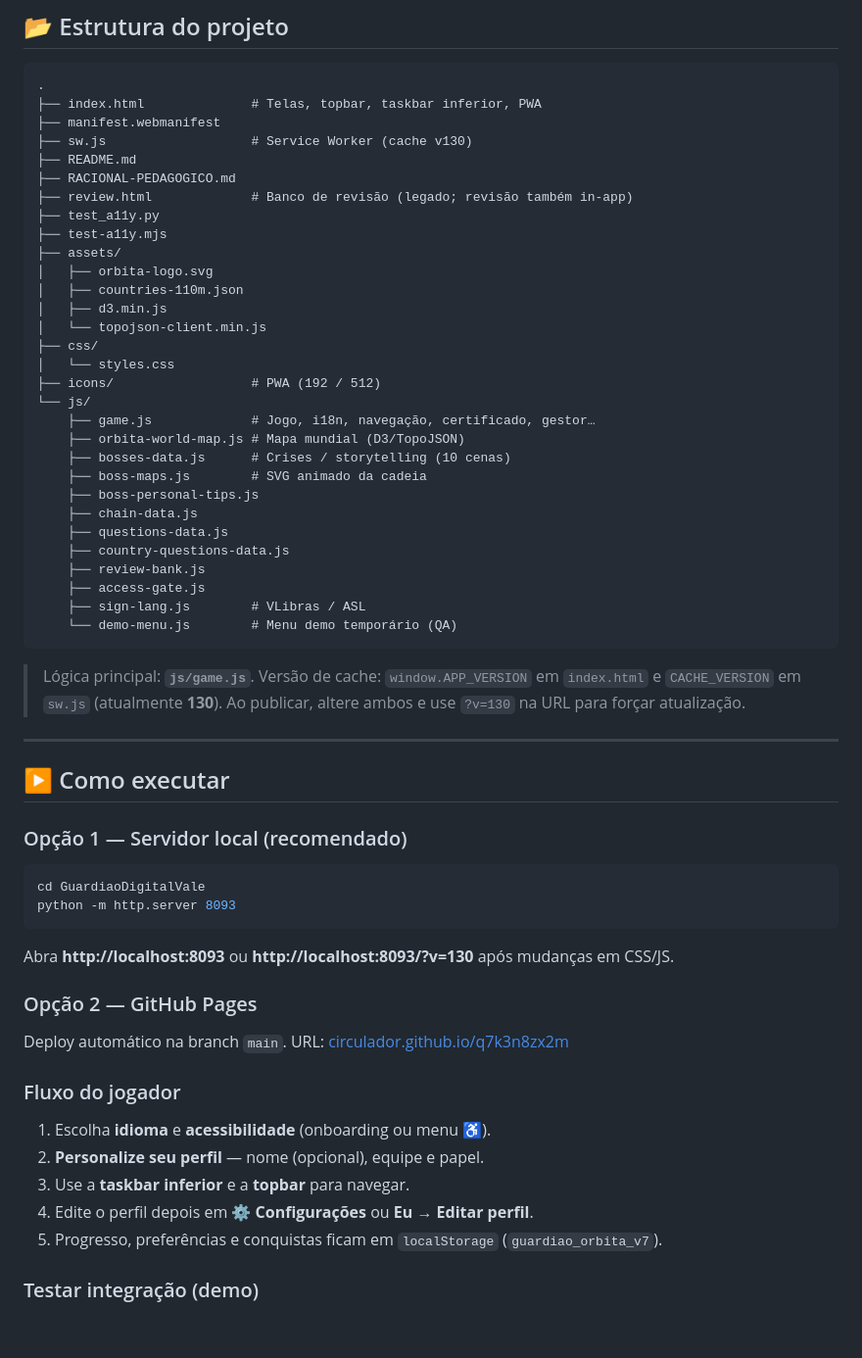
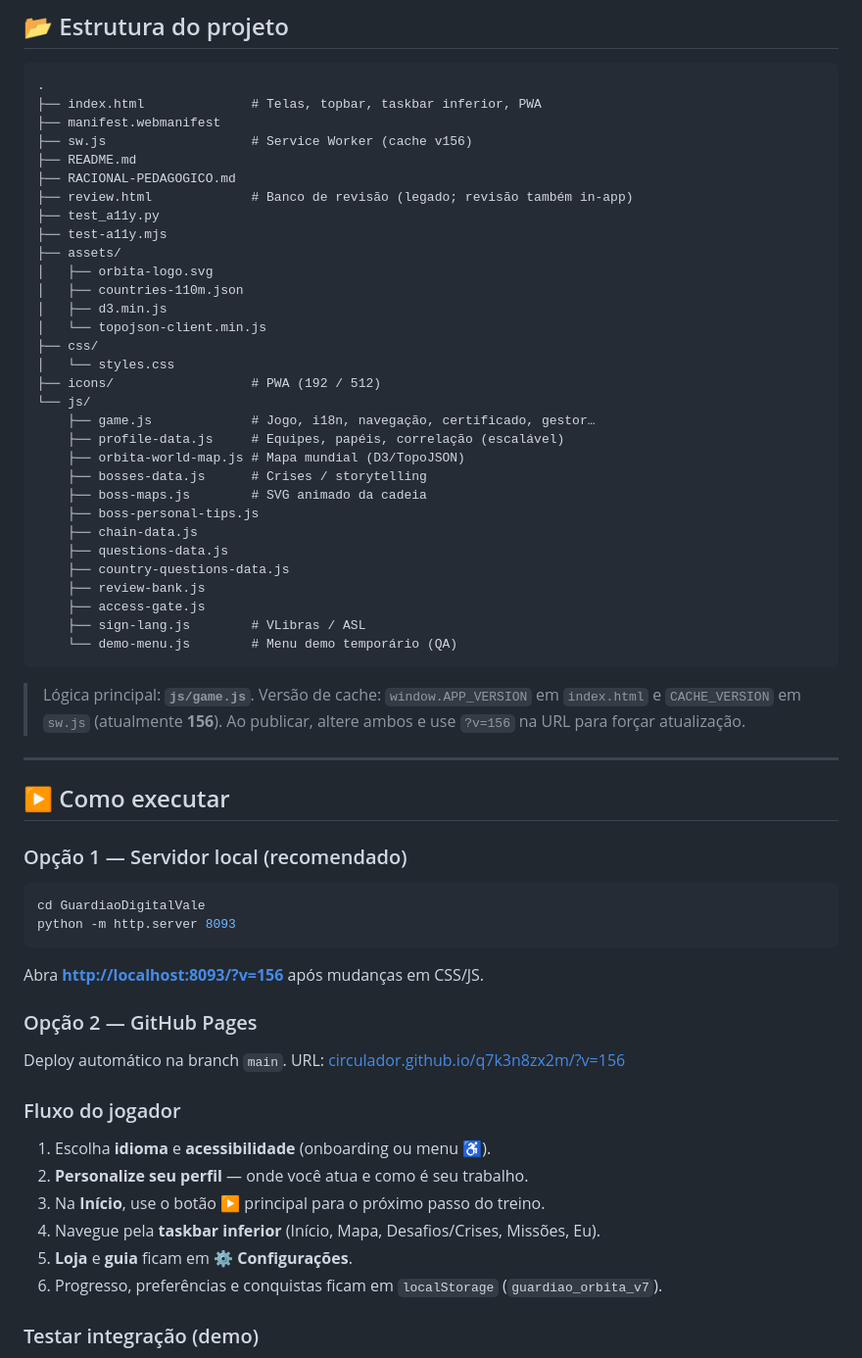
Before and after one commit to Circulador/q7k3n8zx2m, a Markdown page: README.md, the part around one of its changes. Shown at 98% size. Rendered like a GitHub page; blank space fills up the shorter version.

````diff
--- a/README.md
+++ b/README.md
@@ -75,7 +85,7 @@ Inclui atalhos de estado e **ir para tela** (mapa, missões, crises, loja, etc.)
 .
 ├── index.html              # Telas, topbar, taskbar inferior, PWA
 ├── manifest.webmanifest
-├── sw.js                   # Service Worker (cache v130)
+├── sw.js                   # Service Worker (cache v156)
 ├── README.md
 ├── RACIONAL-PEDAGOGICO.md
 ├── review.html             # Banco de revisão (legado; revisão também in-app)
@@ -91,8 +101,9 @@ Inclui atalhos de estado e **ir para tela** (mapa, missões, crises, loja, etc.)
 ├── icons/                  # PWA (192 / 512)
 └── js/
     ├── game.js             # Jogo, i18n, navegação, certificado, gestor…
+    ├── profile-data.js     # Equipes, papéis, correlação (escalável)
     ├── orbita-world-map.js # Mapa mundial (D3/TopoJSON)
-    ├── bosses-data.js      # Crises / storytelling (10 cenas)
+    ├── bosses-data.js      # Crises / storytelling
     ├── boss-maps.js        # SVG animado da cadeia
     ├── boss-personal-tips.js
     ├── chain-data.js
@@ -104,7 +115,7 @@ Inclui atalhos de estado e **ir para tela** (mapa, missões, crises, loja, etc.)
     └── demo-menu.js        # Menu demo temporário (QA)
 ```
 
-> Lógica principal: **`js/game.js`**. Versão de cache: `window.APP_VERSION` em `index.html` e `CACHE_VERSION` em `sw.js` (atualmente **130**). Ao publicar, altere ambos e use `?v=130` na URL para forçar atualização.
+> Lógica principal: **`js/game.js`**. Versão de cache: `window.APP_VERSION` em `index.html` e `CACHE_VERSION` em `sw.js` (atualmente **156**). Ao publicar, altere ambos e use `?v=156` na URL para forçar atualização.
 
 ---
 
@@ -112,24 +123,25 @@ Inclui atalhos de estado e **ir para tela** (mapa, missões, crises, loja, etc.)
 
 ### Opção 1 — Servidor local (recomendado)
 
-```bash
+```powershell
 cd GuardiaoDigitalVale
 python -m http.server 8093
 ```
 
-Abra **http://localhost:8093** ou **http://localhost:8093/?v=130** após mudanças em CSS/JS.
+Abra **[http://localhost:8093/?v=156](http://localhost:8093/?v=156)** após mudanças em CSS/JS.
 
 ### Opção 2 — GitHub Pages
 
-Deploy automático na branch `main`. URL: [circulador.github.io/q7k3n8zx2m](https://circulador.github.io/q7k3n8zx2m/?v=130)
+Deploy automático na branch `main`. URL: [circulador.github.io/q7k3n8zx2m/?v=156](https://circulador.github.io/q7k3n8zx2m/?v=156)
 
 ### Fluxo do jogador
 
 1. Escolha **idioma** e **acessibilidade** (onboarding ou menu ♿).
-2. **Personalize seu perfil** — nome (opcional), equipe e papel.
-3. Use a **taskbar inferior** e a **topbar** para navegar.
-4. Edite o perfil depois em **⚙️ Configurações** ou **Eu → Editar perfil**.
-5. Progresso, preferências e conquistas ficam em `localStorage` (`guardiao_orbita_v7`).
+2. **Personalize seu perfil** — onde você atua e como é seu trabalho.
+3. Na **Início**, use o botão ▶️ principal para o próximo passo do treino.
+4. Navegue pela **taskbar inferior** (Início, Mapa, Desafios/Crises, Missões, Eu).
+5. **Loja** e **guia** ficam em **⚙️ Configurações**.
+6. Progresso, preferências e conquistas ficam em `localStorage` (`guardiao_orbita_v7`).
 
 ### Testar integração (demo)
 
````
Also changed, not shown: other parts of README.md (+30 -19 lines).
